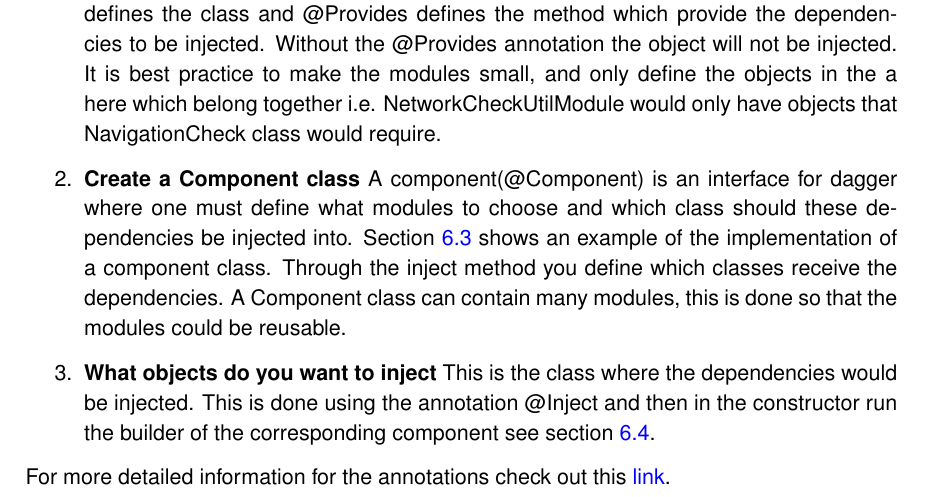
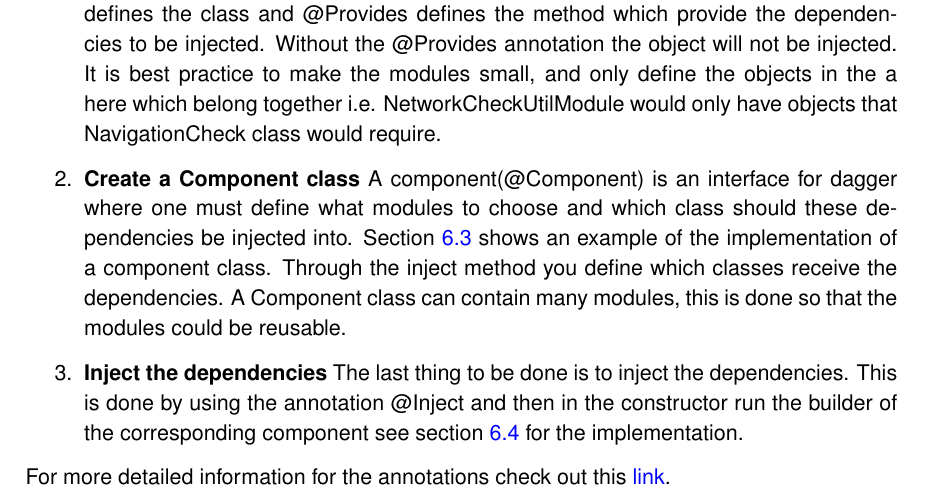
Before and after one commit to prannoymulmi/EGD_report, a LaTeX thesis (thesis3.tex, which reads chapter/mainpart/realisation/daggerImplmentation.tex): part of page 23 of 41, cut so that both start at the same text. Compiled offline with pdfLaTeX; an older LaTeX class or package is replaced by its successor.

Commit message:
Fix in daggerimplmentation

```diff
--- a/chapter/mainpart/realisation/daggerImplmentation.tex
+++ b/chapter/mainpart/realisation/daggerImplmentation.tex
@@ -27,10 +27,11 @@
                 which classes receive the dependencies. A Component class can contain
                 many modules, this is done so that the modules could be reusable.
         \item
-            \textbf{What objects do you want to inject}
-                This is the class where the dependencies would be injected. This is done
+            \textbf{Inject the dependencies}
+                The last thing to be done is to inject the dependencies. This is done by
                 using the annotation @Inject and then in the constructor run the builder
-                of the corresponding component see section \ref{code:injectionDaggerExample}.
+                of the corresponding component see section \ref{code:injectionDaggerExample} for the
+                implementation.
     \end{enumerate}
     For more detailed information for the annotations check out
     this \href{http://www.vogella.com/tutorials/Dagger/article.html}
```
